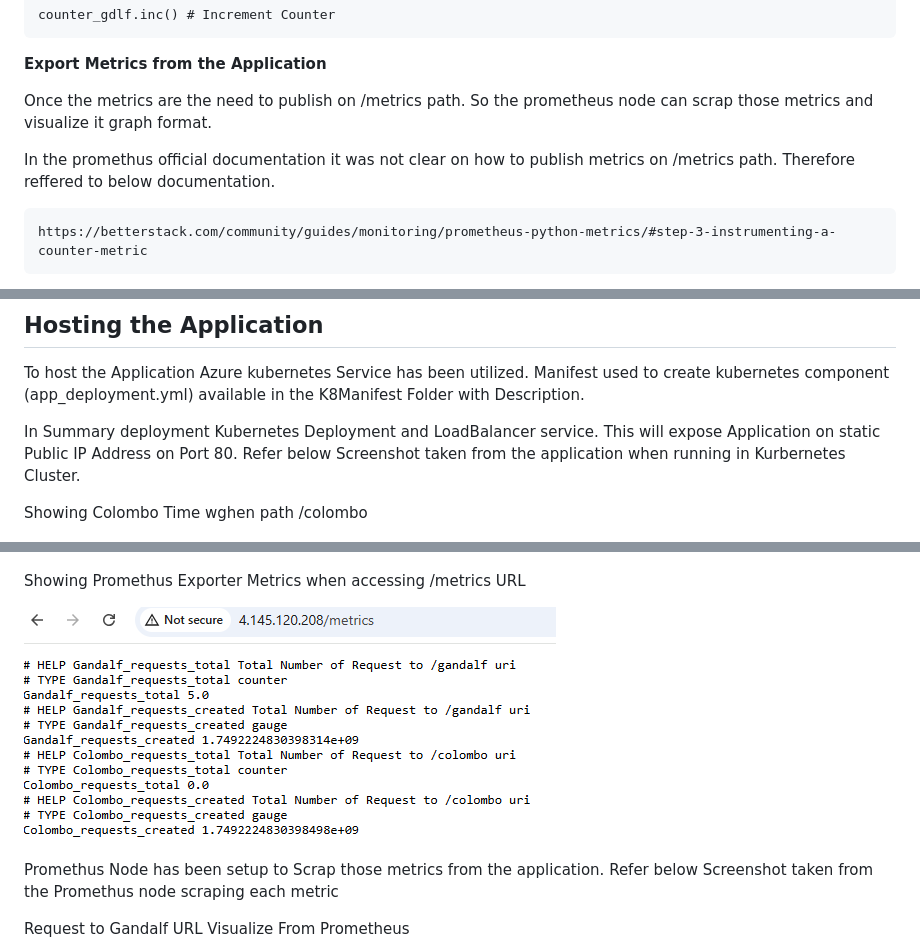
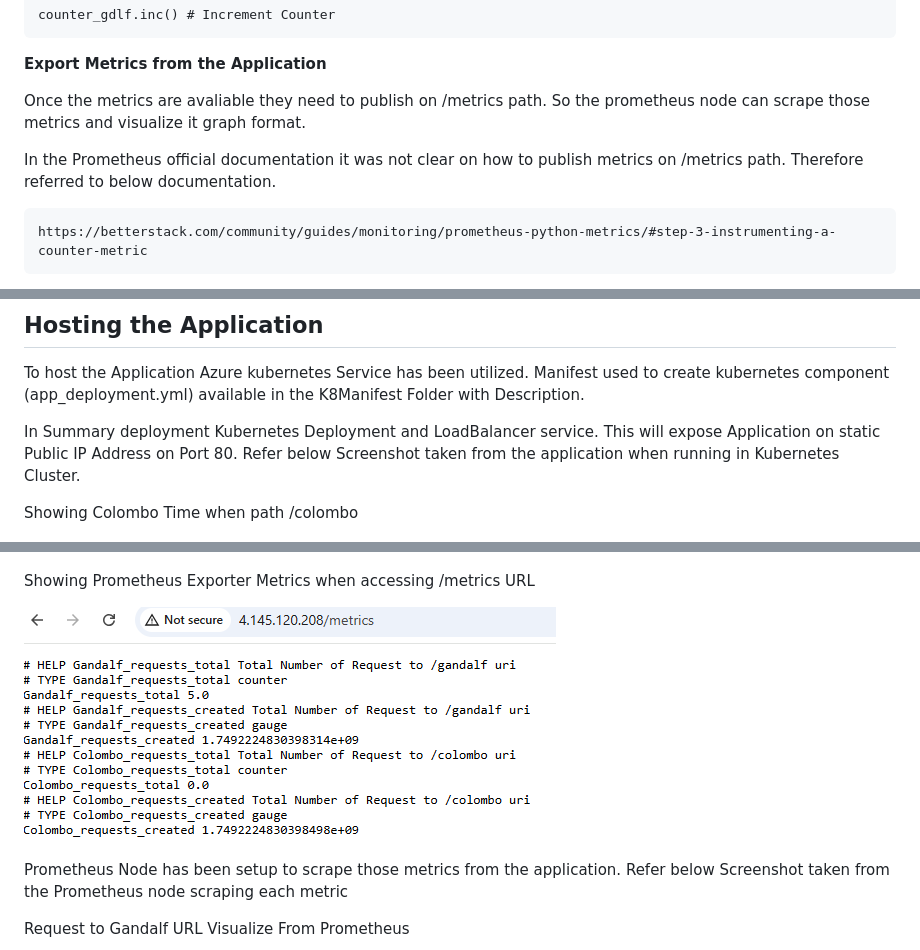
Before and after one commit to roshanthamalaka/assignment_pyapp_ac, a Markdown page: Readme.md, 3 parts joined by grey strips. Rendered like a GitHub page.

```diff
--- a/Readme.md
+++ b/Readme.md
@@ -117,9 +117,9 @@ Then each URL request increment the counter by one using inc. Refer below code s
 
 __Export Metrics from the Application__
 
-Once the metrics are the need to publish on /metrics path. So the prometheus node can scrap those metrics and visualize it graph format.
+Once the metrics are avaliable they need to publish on /metrics path. So the prometheus node can scrape those metrics and visualize it graph format.
 
-In the promethus official documentation it was not clear on how to publish metrics on /metrics path. Therefore reffered to below documentation.
+In the Prometheus official documentation it was not clear on how to publish metrics on /metrics path. Therefore referred to below documentation.
 
     https://betterstack.com/community/guides/monitoring/prometheus-python-metrics/#step-3-instrumenting-a-counter-metric
 
@@ -152,9 +152,9 @@ Then Modified the metrics function with registry like below. Therefore it will p
 
 To host the Application Azure kubernetes Service has been utilized.  Manifest used to create kubernetes component (app_deployment.yml) available in the K8Manifest Folder with Description.
 
-In Summary deployment Kubernetes Deployment and LoadBalancer service. This will expose Application on static Public IP Address on Port 80. Refer below Screenshot taken from the application when running in Kurbernetes Cluster.
+In Summary deployment Kubernetes Deployment and LoadBalancer service. This will expose Application on static Public IP Address on Port 80. Refer below Screenshot taken from the application when running in Kubernetes Cluster.
 
-Showing Colombo Time wghen path /colombo
+Showing Colombo Time when path /colombo
 
 ![alt text](image-1.png)
 
@@ -162,11 +162,11 @@ Showing Gandalf Image When Path /gandalf
 
 ![alt text](image-2.png)
 
-Showing Promethus Exporter Metrics when accessing /metrics URL
+Showing Prometheus Exporter Metrics when accessing /metrics URL
 
 ![alt text](image-3.png)
 
-Promethus Node has been setup to Scrap those metrics from the application. Refer below Screenshot taken from the Promethus node scraping each metric
+Prometheus Node has been setup to scrape those metrics from the application. Refer below Screenshot taken from the Prometheus node scraping each metric
 
 Request to  Gandalf URL Visualize From Prometheus
 
```
Also changed, not shown: other parts of Readme.md (+23 -23 lines).
